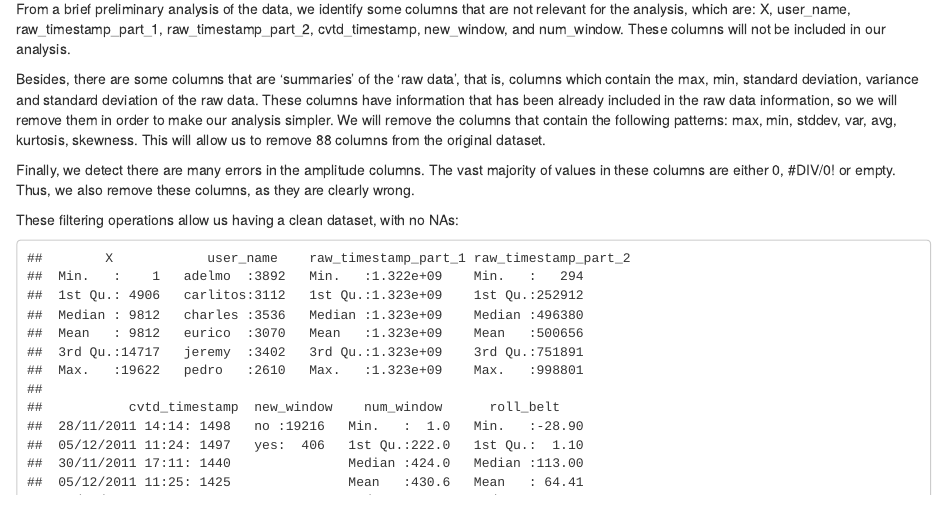
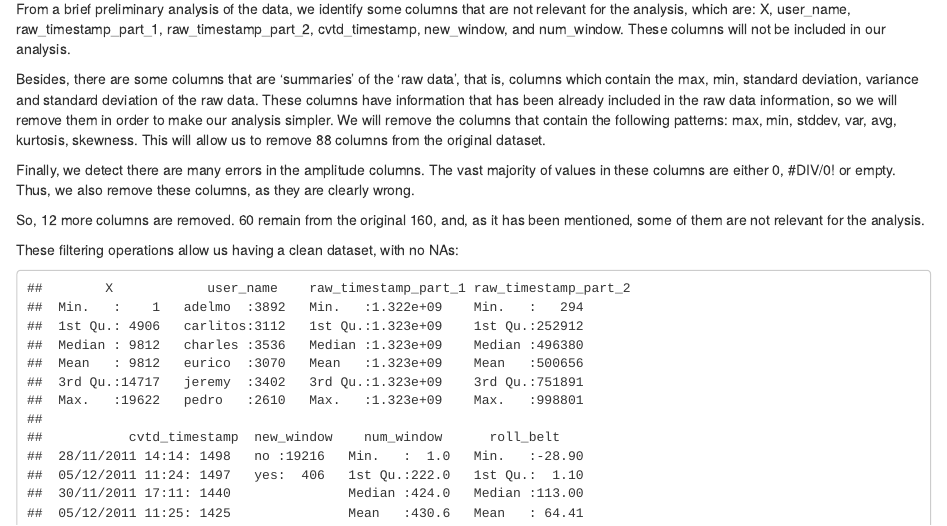
Before and after one commit to ElenaCruz/PracticalMachineLearning, an R Markdown document (index.Rmd): the page in a window 1100 px wide, from 500 px down. The pictures show the output file index.html that the author committed with the source, opened offline.

Commit message:
Data cleaning section completed...minor changes

````diff
--- a/index.Rmd
+++ b/index.Rmd
@@ -54,6 +54,8 @@ amp_yaw_columns <- grep(amp_yaw_pattern, names(training_redux))
 training_redux <- select(training_redux, -amp_yaw_columns)
 ```
 
+So, `r length(amp_yaw_columns)` more columns are removed. `r ncol(training_redux)` remain from the original `r ncol(training)`, and, as it has been mentioned, some of them are not relevant for the analysis.
+
 These filtering operations allow us having a clean dataset, with no NAs:
 ```{r showsummary, echo=FALSE, cache=TRUE}
 summary(training_redux)
````
Also changed, not shown: index.html.
